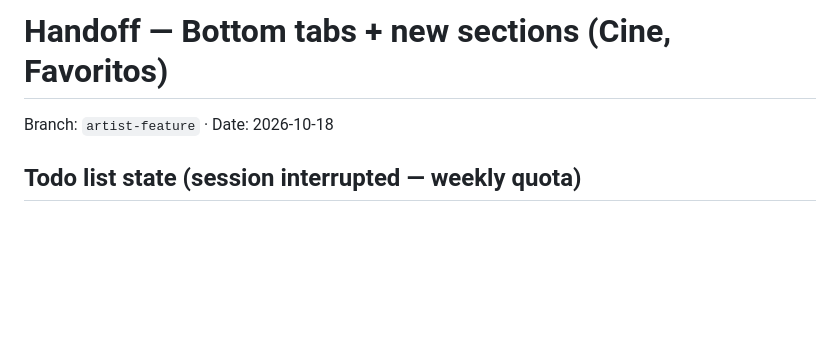
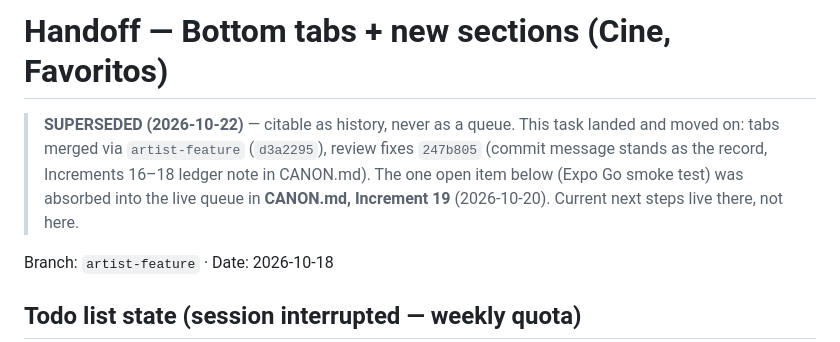
Before and after one commit to Ace340/destapando-arte, a Markdown page: docs/HANDOFF-tabs-and-new-sections.md, the part around the change. GitHub-like rendering; blank space fills up the shorter version.

Commit message:
docs: mark HANDOFF-tabs-and-new-sections superseded - tabs landed via artist-feature (d3a2295, review fixes 247b805), open Expo Go smoke test item absorbed into CANON.md Increment 19; doc citable as history only, never as a queue

```diff
--- a/docs/HANDOFF-tabs-and-new-sections.md
+++ b/docs/HANDOFF-tabs-and-new-sections.md
@@ -1,4 +1,11 @@
 # Handoff — Bottom tabs + new sections (Cine, Favoritos)
+
+> **SUPERSEDED (2026-10-22)** — citable as history, never as a queue.
+> This task landed and moved on: tabs merged via `artist-feature` (`d3a2295`),
+> review fixes `247b805` (commit message stands as the record, Increments 16–18
+> ledger note in CANON.md). The one open item below (Expo Go smoke test) was
+> absorbed into the live queue in **CANON.md, Increment 19** (2026-10-20).
+> Current next steps live there, not here.
 
 Branch: `artist-feature` · Date: 2026-10-18
 
```
